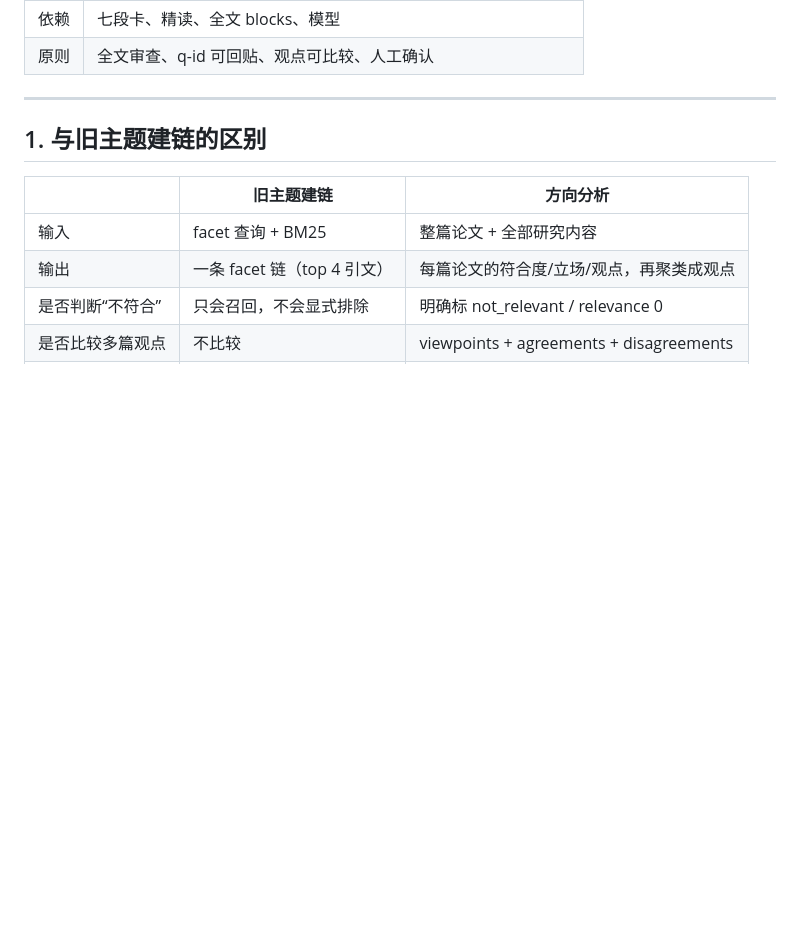
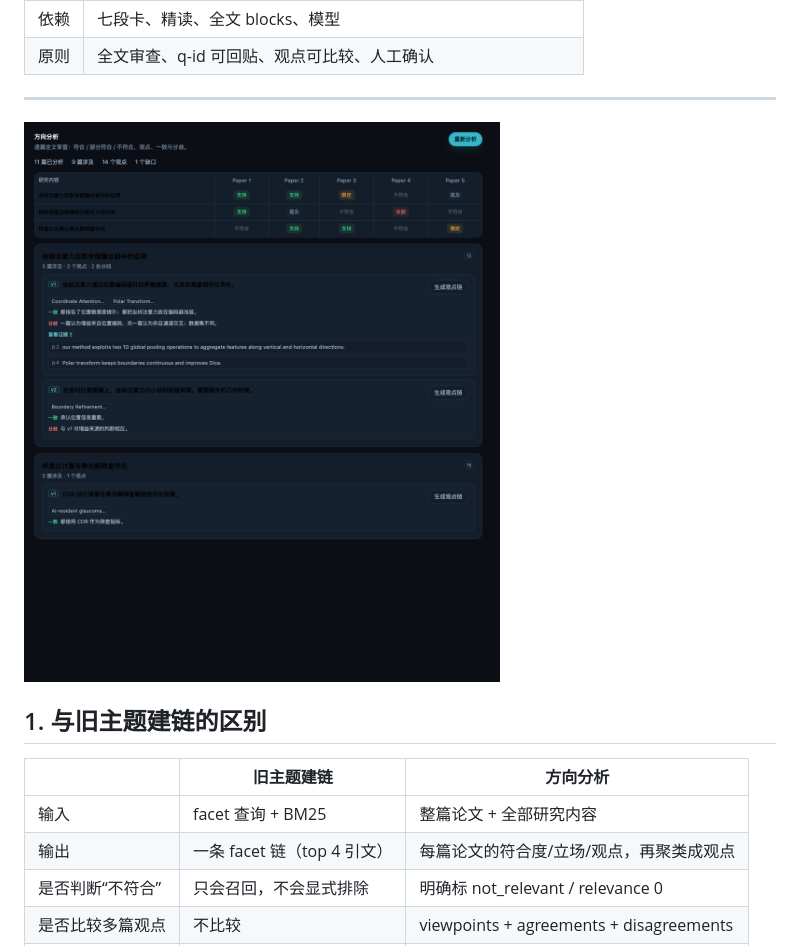
Before and after one commit to Memerybeauty/dsh-litkb, a Markdown page: docs/46_方向分析与观点链.md, the part around the change. GitHub-like rendering; pictures changed too: docs/assets/ui-theme-analysis-016.png (added); blank space fills up the shorter version.

Commit message:
docs: 方向分析视图截图

```diff
--- a/docs/46_方向分析与观点链.md
+++ b/docs/46_方向分析与观点链.md
@@ -13,6 +13,8 @@
 | 原则 | 全文审查、q-id 可回贴、观点可比较、人工确认 |
 
 ---
+
+![方向分析视图](assets/ui-theme-analysis-016.png)
 
 ## 1. 与旧主题建链的区别
 
```
